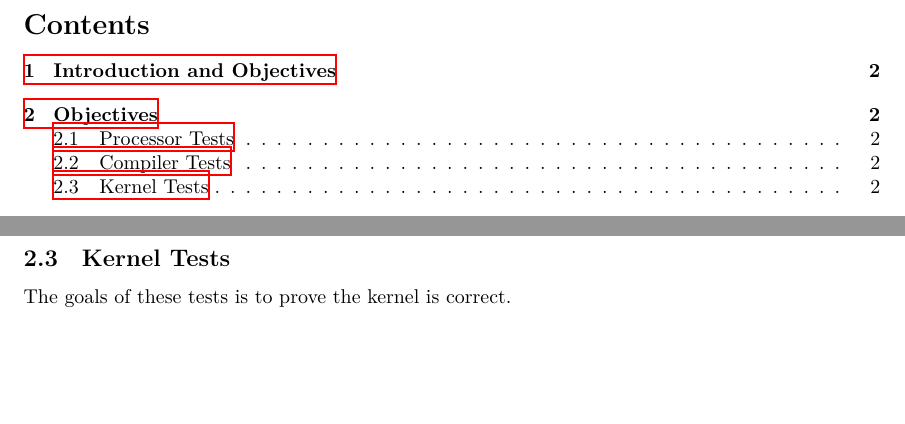
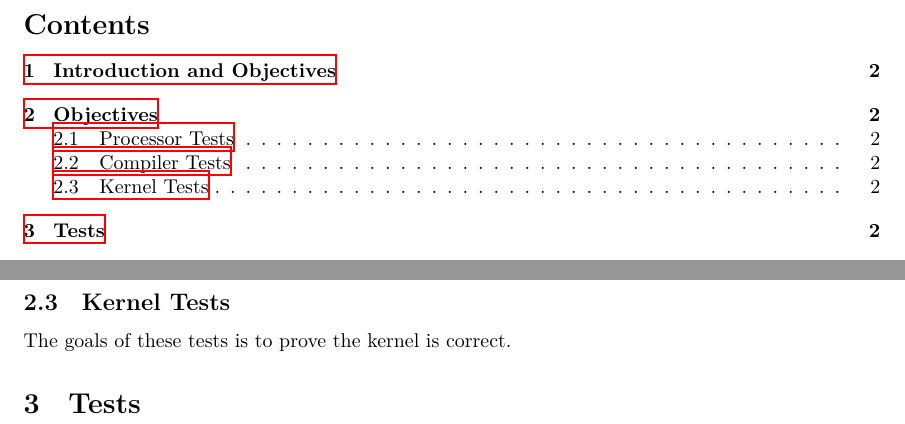
Before and after one commit to mcarton/CRAPS-Kernel, a LaTeX document (SoftwareDvpPlan/TestPlan.tex): two parts of pages 2 and 3 of 3, joined at a grey line, cut so that both start at the same text, the shorter picture padded with empty space. Compiled offline with XeLaTeX.

```diff
--- a/SoftwareDvpPlan/TestPlan.tex
+++ b/SoftwareDvpPlan/TestPlan.tex
@@ -8,6 +8,7 @@
 \usepackage{paralist}
 \usepackage{siunitx}
 \usepackage{titling}
+\usepackage{wasysym}
 
 \newcommand*{\subtitle}[1]{\gdef\thesubtitle{#1}}
 
@@ -19,6 +20,37 @@
   \and Martin Carton
   \and Étienne Lebrun
 }
+
+% \testok{id}{title}{what does the test tests}
+\newcommand{\testok}[3]{%
+  \noindent
+  \begin{center}
+    \begin{tabular}{|p{0.1\textwidth}|p{0.75\textwidth}|c|}
+      \hline
+      #1 & #2 & $\checked$
+    \\\hline
+      \multicolumn{3}{|p{0.9\textwidth}|}{#3}
+    \\\hline
+    \end{tabular}
+  \end{center}
+}
+
+% \testko{id}{title}{what does the test tests}{why does the test fails}
+\newcommand{\testko}[4]{%
+  \noindent
+  \begin{center}
+    \begin{tabular}{|p{0.1\textwidth}|p{0.75\textwidth}|c|}
+      \hline
+      #1 & #2 & $\times$
+    \\\hline
+      \multicolumn{3}{|p{0.9\textwidth}|}{#3}
+    \\\hline
+      \multicolumn{3}{|p{0.9\textwidth}|}{#4}
+    \\\hline
+    \end{tabular}
+  \end{center}
+}
+
 
 \begin{document}
   \include{titlepage}
@@ -53,4 +85,7 @@
 
     \subsection{Kernel Tests}
       The goals of these tests is to prove the kernel is correct.
+
+  \section{Tests}
+
 \end{document}
```
